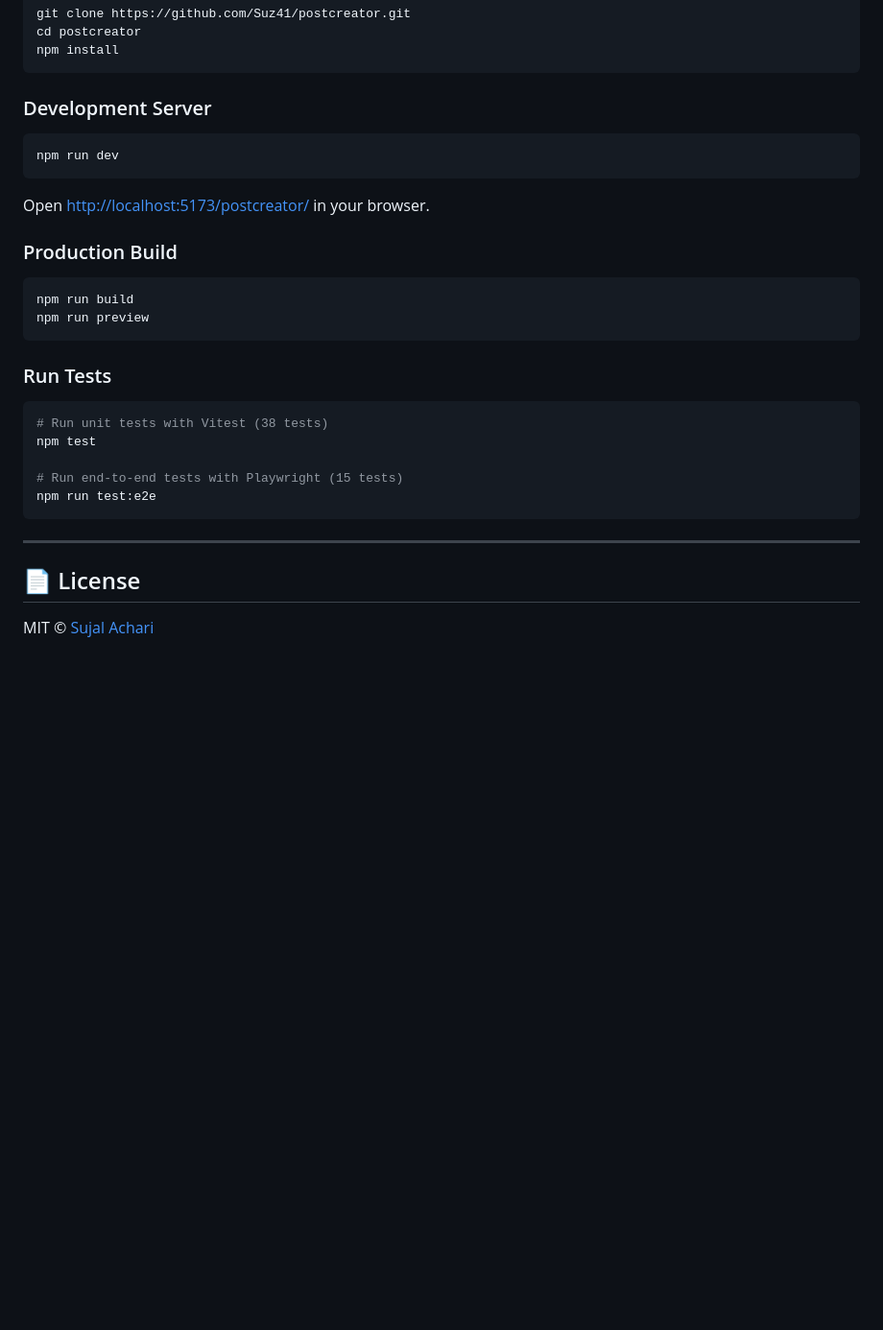
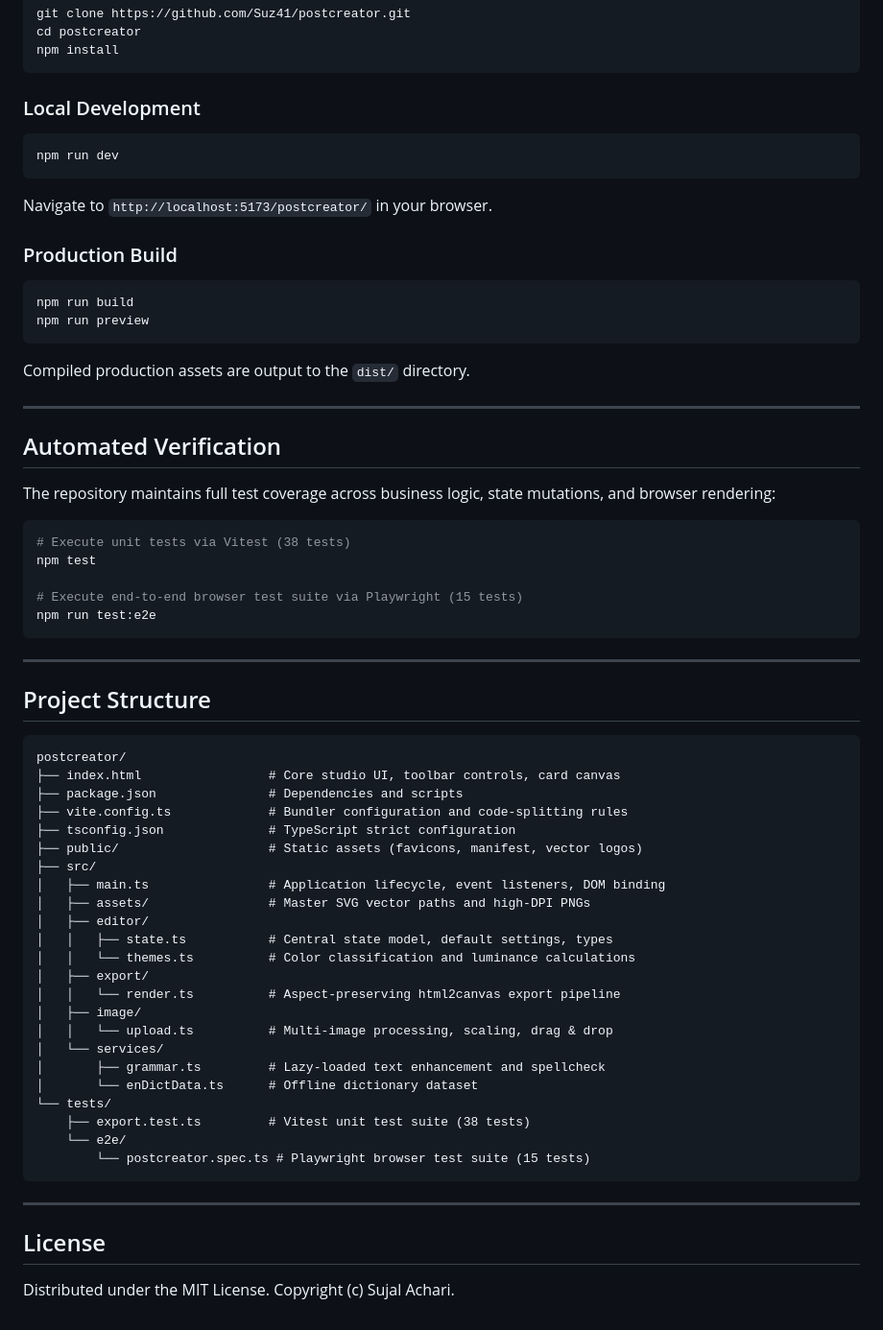
Before and after one commit to Suz41/postcreator, a Markdown page: README.md, the part around one of its changes. Shown at 96% size. Rendered like a GitHub page; blank space fills up the shorter version.

````diff
--- a/README.md
+++ b/README.md
@@ -100,29 +103,65 @@ cd postcreator
 npm install
 ```
 
-### Development Server
+### Local Development
 ```bash
 npm run dev
 ```
-Open [http://localhost:5173/postcreator/](http://localhost:5173/postcreator/) in your browser.
+Navigate to `http://localhost:5173/postcreator/` in your browser.
 
 ### Production Build
 ```bash
 npm run build
 npm run preview
 ```
+Compiled production assets are output to the `dist/` directory.
 
-### Run Tests
+---
+
+## Automated Verification
+
+The repository maintains full test coverage across business logic, state mutations, and browser rendering:
+
 ```bash
-# Run unit tests with Vitest (38 tests)
+# Execute unit tests via Vitest (38 tests)
 npm test
 
-# Run end-to-end tests with Playwright (15 tests)
+# Execute end-to-end browser test suite via Playwright (15 tests)
 npm run test:e2e
 ```
 
 ---
 
-## 📄 License
+## Project Structure
 
-MIT © [Sujal Achari](https://github.com/Suz41)
+```text
+postcreator/
+├── index.html                 # Core studio UI, toolbar controls, card canvas
+├── package.json               # Dependencies and scripts
+├── vite.config.ts             # Bundler configuration and code-splitting rules
+├── tsconfig.json              # TypeScript strict configuration
+├── public/                    # Static assets (favicons, manifest, vector logos)
+├── src/
+│   ├── main.ts                # Application lifecycle, event listeners, DOM binding
+│   ├── assets/                # Master SVG vector paths and high-DPI PNGs
+│   ├── editor/
+│   │   ├── state.ts           # Central state model, default settings, types
+│   │   └── themes.ts          # Color classification and luminance calculations
+│   ├── export/
+│   │   └── render.ts          # Aspect-preserving html2canvas export pipeline
+│   ├── image/
+│   │   └── upload.ts          # Multi-image processing, scaling, drag & drop
+│   └── services/
+│       ├── grammar.ts         # Lazy-loaded text enhancement and spellcheck
+│       └── enDictData.ts      # Offline dictionary dataset
+└── tests/
+    ├── export.test.ts         # Vitest unit test suite (38 tests)
+    └── e2e/
+        └── postcreator.spec.ts # Playwright browser test suite (15 tests)
+```
+
+---
+
+## License
+
+Distributed under the MIT License. Copyright (c) Sujal Achari.
````
Also changed, not shown: other parts of README.md (+76 -73 lines).
